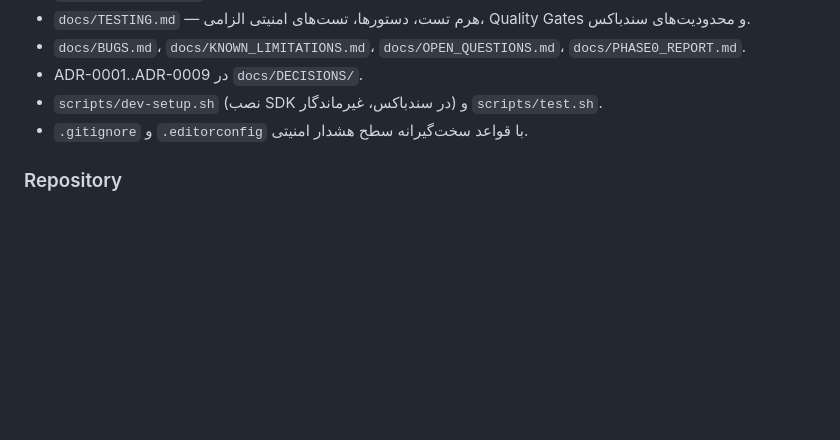
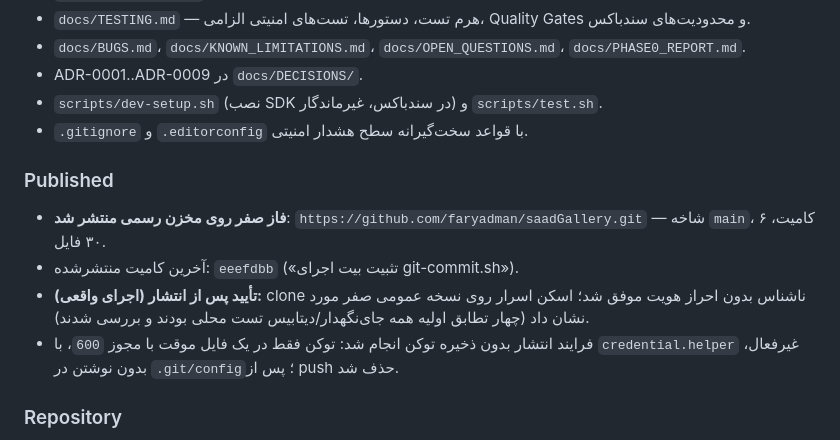
Before and after one commit to faryadman/saadGallery, a Markdown page: docs/CHANGELOG.md, the part around the change. GitHub-like rendering; blank space fills up the shorter version.

Commit message:
docs(status): ثبت انتشار فاز صفر روی مخزن رسمی و نتیجه اسکن اسرار نسخه عمومی

```diff
--- a/docs/CHANGELOG.md
+++ b/docs/CHANGELOG.md
@@ -21,6 +21,12 @@
 - `scripts/dev-setup.sh` (نصب SDK در سندباکس، غیرماندگار) و `scripts/test.sh`.
 - `.gitignore` و `.editorconfig` با قواعد سخت‌گیرانه سطح هشدار امنیتی.
 
+### Published
+- **فاز صفر روی مخزن رسمی منتشر شد**: `https://github.com/faryadman/saadGallery.git` — شاخه `main`، ۶ کامیت، ۳۰ فایل.
+- آخرین کامیت منتشرشده: `eeefdbb` («تثبیت بیت اجرای git-commit.sh»).
+- **تأیید پس از انتشار (اجرای واقعی):** clone ناشناس بدون احراز هویت موفق شد؛ اسکن اسرار روی نسخه عمومی صفر مورد نشان داد (چهار تطابق اولیه همه جای‌نگهدار/دیتابیس تست محلی بودند و بررسی شدند).
+- فرایند انتشار بدون ذخیره توکن انجام شد: توکن فقط در یک فایل موقت با مجوز `600`، با `credential.helper` غیرفعال، بدون نوشتن در `.git/config`؛ پس از push حذف شد.
+
 ### Repository
 - مخزن رسمی پروژه تعیین و بررسی شد: `https://github.com/faryadman/saadGallery.git` — نتیجه بررسی: عمومی، خالی (صفر ref) ⇒ تأیید Greenfield بودن پروژه. شاخه محلی به `main` تغییر نام یافت؛ آدرس ریموت در `README.md` و `AGENTS.md` ثبت شد (چون `.git/config` در snapshot محیط ایجنت ذخیره نمی‌شود).
 - `Q-REPO-1` در `OPEN_QUESTIONS.md` ثبت شد (تفاوت نام مخزن `saadGallery` با نام فنی `SadGallery`).
```
Also changed, not shown: docs/PROJECT_STATUS.md (+3 -1 lines).
